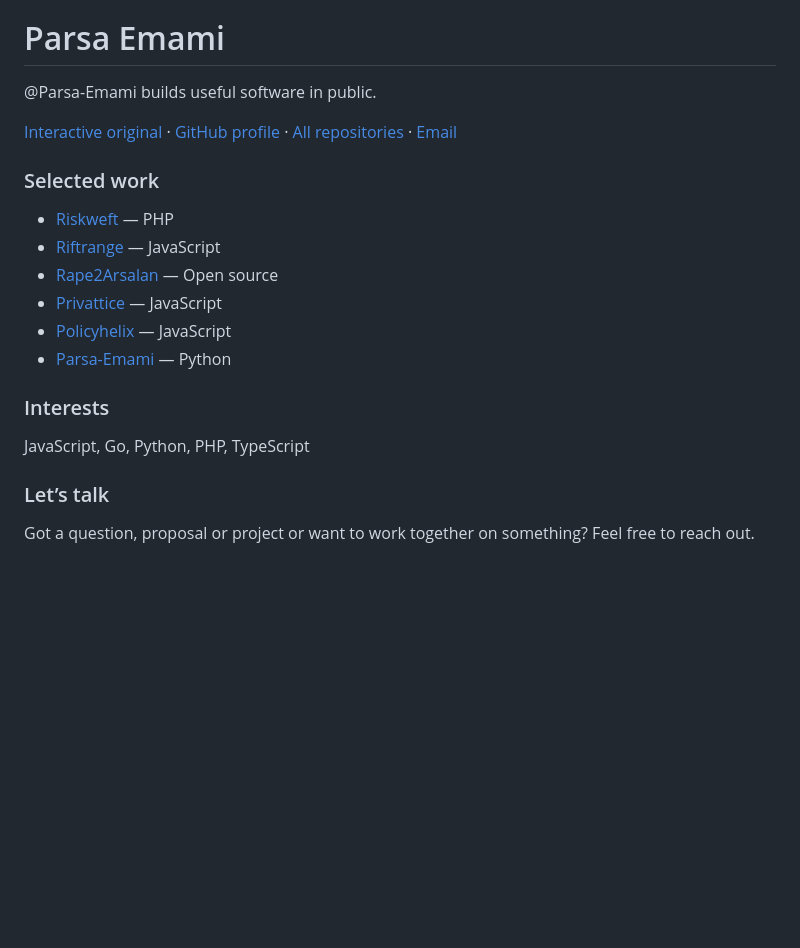
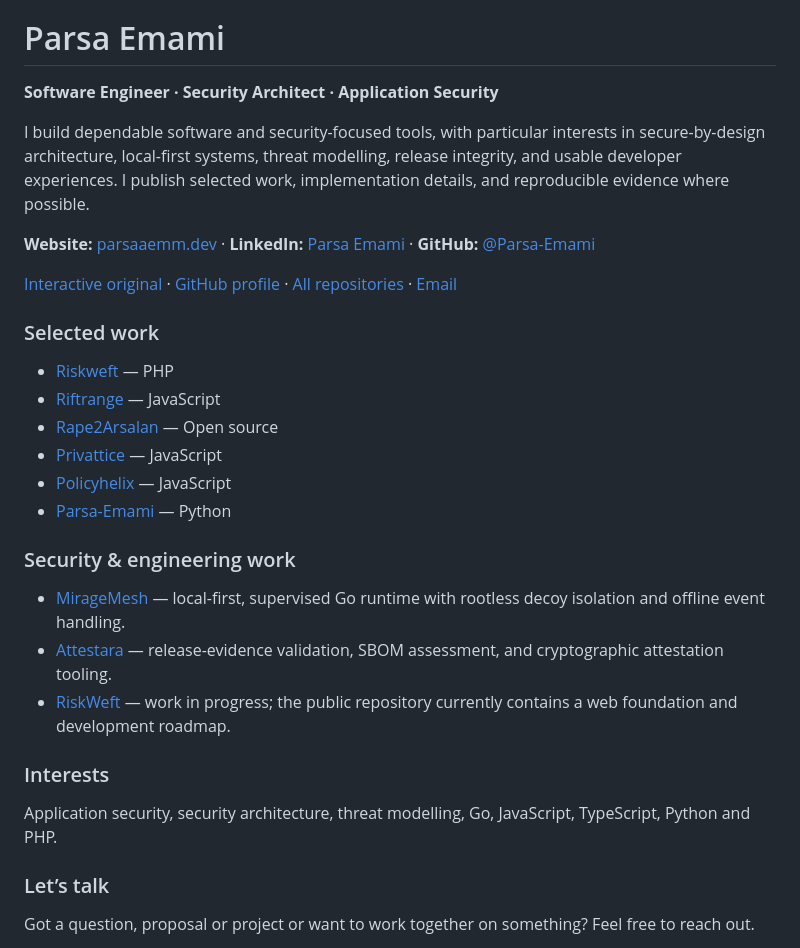
Before and after one commit to Parsa-Emami/Parsa-Emami, a Markdown page: README.md, the part around the change. GitHub-like rendering; folded sections open; blank space fills up the shorter version.

Commit message:
docs(profile): align personal brand with security engineering

```diff
--- a/README.md
+++ b/README.md
@@ -5,7 +5,11 @@
 
 # Parsa Emami
 
-@Parsa-Emami builds useful software in public.
+**Software Engineer · Security Architect · Application Security**
+
+I build dependable software and security-focused tools, with particular interests in secure-by-design architecture, local-first systems, threat modelling, release integrity, and usable developer experiences. I publish selected work, implementation details, and reproducible evidence where possible.
+
+**Website:** [parsaaemm.dev](https://parsaaemm.dev/) · **LinkedIn:** [Parsa Emami](https://www.linkedin.com/in/parsaaemm/) · **GitHub:** [@Parsa-Emami](https://github.com/Parsa-Emami)
 
 [Interactive original](https://www.gitskins.com/portfolio-templates/seyi-editorial/standalone/?username=Parsa-Emami) · [GitHub profile](https://github.com/Parsa-Emami) · [All repositories](https://github.com/Parsa-Emami?tab=repositories) · [Email](mailto:parsa.emm@gmail.com)
 
@@ -18,9 +22,15 @@
 - [Policyhelix](https://github.com/Parsa-Emami/Policyhelix) — JavaScript
 - [Parsa-Emami](https://github.com/Parsa-Emami/Parsa-Emami) — Python
 
+### Security & engineering work
+
+- [MirageMesh](https://github.com/Parsa-Emami/Miragemesh) — local-first, supervised Go runtime with rootless decoy isolation and offline event handling.
+- [Attestara](https://github.com/Parsa-Emami/Attestara) — release-evidence validation, SBOM assessment, and cryptographic attestation tooling.
+- [RiskWeft](https://github.com/Parsa-Emami/Riskweft) — work in progress; the public repository currently contains a web foundation and development roadmap.
+
 ### Interests
 
-JavaScript, Go, Python, PHP, TypeScript
+Application security, security architecture, threat modelling, Go, JavaScript, TypeScript, Python and PHP.
 
 ### Let’s talk
 
```
